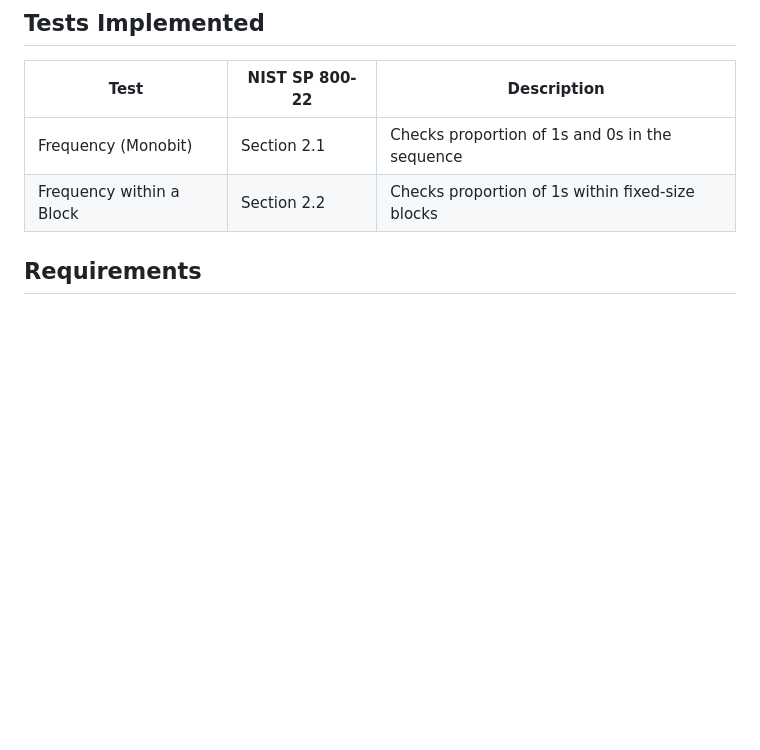
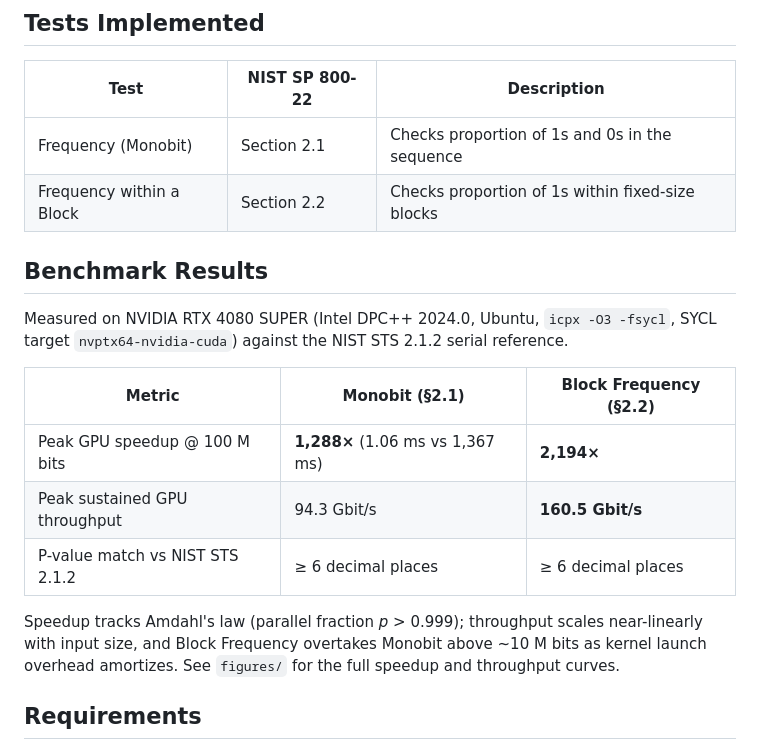
Before and after one commit to evieffvy/sycl_project, a Markdown page: README.md, the part around the change. Rendered like a GitHub page; blank space fills up the shorter version.

Commit message:
Add benchmark results table to README
Documents the RTX 4080 SUPER benchmark numbers from the thesis: up to
1,288x Monobit and 2,194x Block Frequency speedup at 100M bits, with
160.5 Gbit/s peak sustained throughput. P-values match NIST STS 2.1.2
to at least six decimal places.

```diff
--- a/README.md
+++ b/README.md
@@ -10,6 +10,18 @@ https://evieffvy.github.io/sycl_project
 |------|---------------|-------------|
 | Frequency (Monobit) | Section 2.1 | Checks proportion of 1s and 0s in the sequence |
 | Frequency within a Block | Section 2.2 | Checks proportion of 1s within fixed-size blocks |
+
+## Benchmark Results
+
+Measured on NVIDIA RTX 4080 SUPER (Intel DPC++ 2024.0, Ubuntu, `icpx -O3 -fsycl`, SYCL target `nvptx64-nvidia-cuda`) against the NIST STS 2.1.2 serial reference.
+
+| Metric | Monobit (§2.1) | Block Frequency (§2.2) |
+|--------|----------------|------------------------|
+| Peak GPU speedup @ 100 M bits | **1,288×** (1.06 ms vs 1,367 ms) | **2,194×** |
+| Peak sustained GPU throughput | 94.3 Gbit/s | **160.5 Gbit/s** |
+| P-value match vs NIST STS 2.1.2 | ≥ 6 decimal places | ≥ 6 decimal places |
+
+Speedup tracks Amdahl's law (parallel fraction *p* > 0.999); throughput scales near-linearly with input size, and Block Frequency overtakes Monobit above ~10 M bits as kernel launch overhead amortizes. See `figures/` for the full speedup and throughput curves.
 
 ## Requirements
 
```
